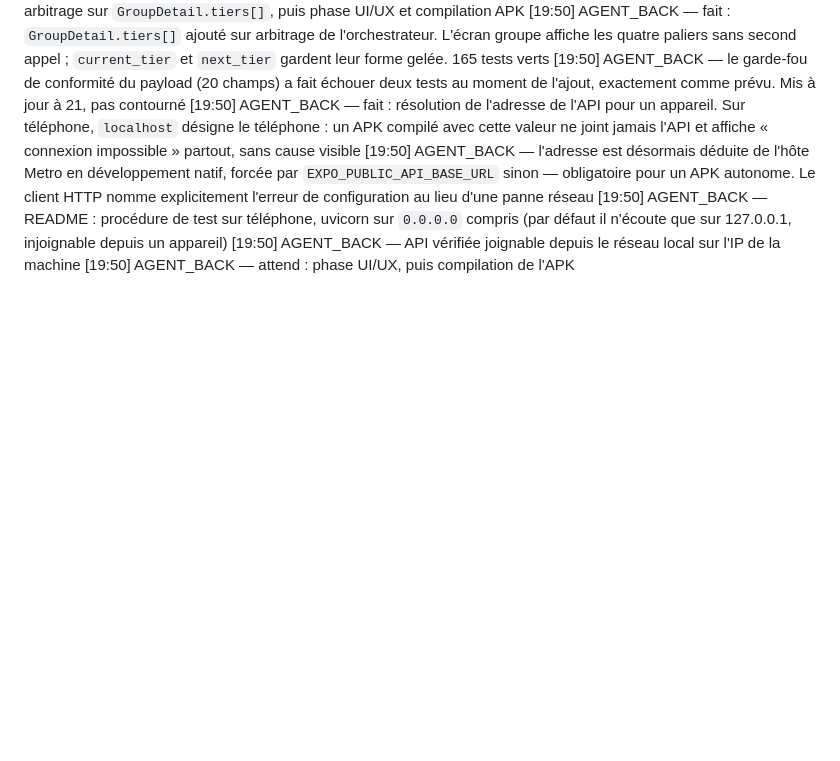
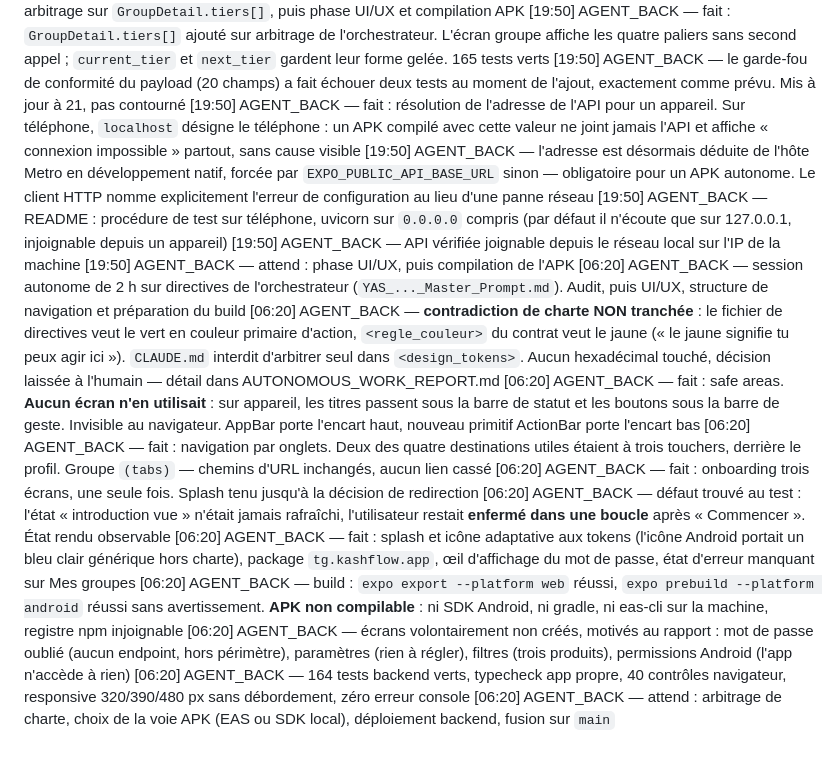
Before and after one commit to Topboy77Mp/hackathon_Yas, a Markdown page: docs/handoff/journal.md, the part around the change. Rendered like a GitHub page; blank space fills up the shorter version.

```diff
--- a/docs/handoff/journal.md
+++ b/docs/handoff/journal.md
@@ -122,3 +122,14 @@ Format : `[HH:MM] AGENT_X — fait / bloqué par / attend`
 [19:50] AGENT_BACK — README : procédure de test sur téléphone, uvicorn sur `0.0.0.0` compris (par défaut il n'écoute que sur 127.0.0.1, injoignable depuis un appareil)
 [19:50] AGENT_BACK — API vérifiée joignable depuis le réseau local sur l'IP de la machine
 [19:50] AGENT_BACK — attend : phase UI/UX, puis compilation de l'APK
+[06:20] AGENT_BACK — session autonome de 2 h sur directives de l'orchestrateur (`YAS_..._Master_Prompt.md`). Audit, puis UI/UX, structure de navigation et préparation du build
+[06:20] AGENT_BACK — **contradiction de charte NON tranchée** : le fichier de directives veut le vert en couleur primaire d'action, `<regle_couleur>` du contrat veut le jaune (« le jaune signifie tu peux agir ici »). `CLAUDE.md` interdit d'arbitrer seul dans `<design_tokens>`. Aucun hexadécimal touché, décision laissée à l'humain — détail dans AUTONOMOUS_WORK_REPORT.md
+[06:20] AGENT_BACK — fait : safe areas. **Aucun écran n'en utilisait** : sur appareil, les titres passent sous la barre de statut et les boutons sous la barre de geste. Invisible au navigateur. AppBar porte l'encart haut, nouveau primitif ActionBar porte l'encart bas
+[06:20] AGENT_BACK — fait : navigation par onglets. Deux des quatre destinations utiles étaient à trois touchers, derrière le profil. Groupe `(tabs)` — chemins d'URL inchangés, aucun lien cassé
+[06:20] AGENT_BACK — fait : onboarding trois écrans, une seule fois. Splash tenu jusqu'à la décision de redirection
+[06:20] AGENT_BACK — défaut trouvé au test : l'état « introduction vue » n'était jamais rafraîchi, l'utilisateur restait **enfermé dans une boucle** après « Commencer ». État rendu observable
+[06:20] AGENT_BACK — fait : splash et icône adaptative aux tokens (l'icône Android portait un bleu clair générique hors charte), package `tg.kashflow.app`, œil d'affichage du mot de passe, état d'erreur manquant sur Mes groupes
+[06:20] AGENT_BACK — build : `expo export --platform web` réussi, `expo prebuild --platform android` réussi sans avertissement. **APK non compilable** : ni SDK Android, ni gradle, ni eas-cli sur la machine, registre npm injoignable
+[06:20] AGENT_BACK — écrans volontairement non créés, motivés au rapport : mot de passe oublié (aucun endpoint, hors périmètre), paramètres (rien à régler), filtres (trois produits), permissions Android (l'app n'accède à rien)
+[06:20] AGENT_BACK — 164 tests backend verts, typecheck app propre, 40 contrôles navigateur, responsive 320/390/480 px sans débordement, zéro erreur console
+[06:20] AGENT_BACK — attend : arbitrage de charte, choix de la voie APK (EAS ou SDK local), déploiement backend, fusion sur `main`
```
Also changed, not shown: AUTONOMOUS_WORK_REPORT.md (added, +249 -0 lines).
